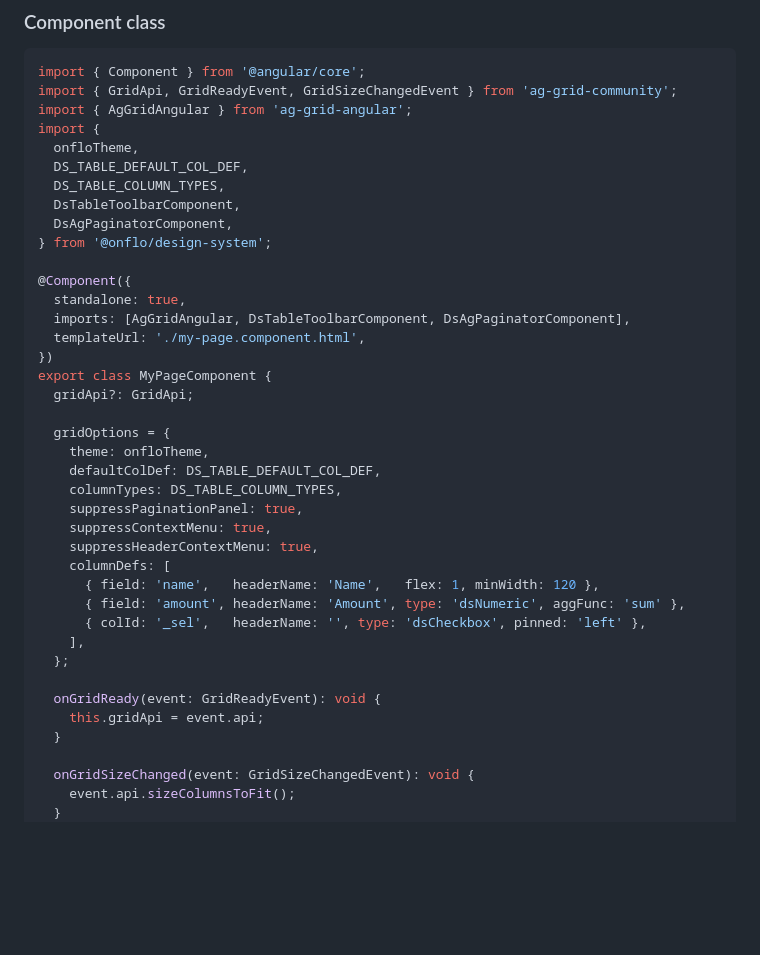
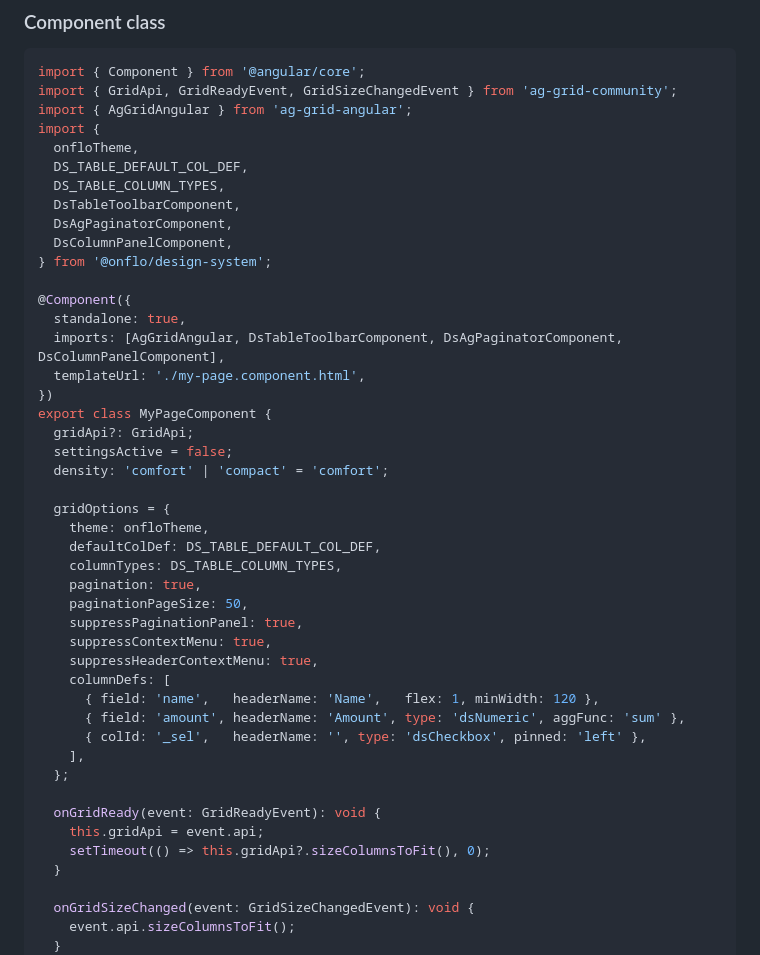
Before and after one commit to rbenedict-debug/Design-System, a Markdown page: .claude/specs/specs-table.md, the part around one of its changes. GitHub-like rendering; blank space fills up the shorter version.

```diff
--- a/.claude/specs/specs-table.md
+++ b/.claude/specs/specs-table.md
@@ -84,20 +88,25 @@ import {
   DS_TABLE_COLUMN_TYPES,
   DsTableToolbarComponent,
   DsAgPaginatorComponent,
+  DsColumnPanelComponent,
 } from '@onflo/design-system';
 
 @Component({
   standalone: true,
-  imports: [AgGridAngular, DsTableToolbarComponent, DsAgPaginatorComponent],
+  imports: [AgGridAngular, DsTableToolbarComponent, DsAgPaginatorComponent, DsColumnPanelComponent],
   templateUrl: './my-page.component.html',
 })
 export class MyPageComponent {
   gridApi?: GridApi;
+  settingsActive = false;
+  density: 'comfort' | 'compact' = 'comfort';
 
   gridOptions = {
     theme: onfloTheme,
     defaultColDef: DS_TABLE_DEFAULT_COL_DEF,
     columnTypes: DS_TABLE_COLUMN_TYPES,
+    pagination: true,
+    paginationPageSize: 50,
     suppressPaginationPanel: true,
     suppressContextMenu: true,
     suppressHeaderContextMenu: true,
@@ -110,6 +119,7 @@ export class MyPageComponent {
 
   onGridReady(event: GridReadyEvent): void {
     this.gridApi = event.api;
+    setTimeout(() => this.gridApi?.sizeColumnsToFit(), 0);
   }
 
   onGridSizeChanged(event: GridSizeChangedEvent): void {
```
Also changed, not shown: other parts of .claude/specs/specs-table.md (+6 -2 lines), AGENT-GUIDE.md (+2 -1 lines).
